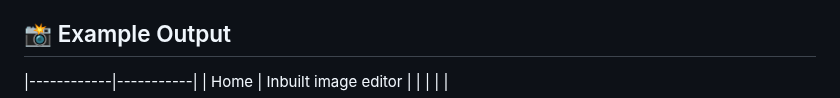
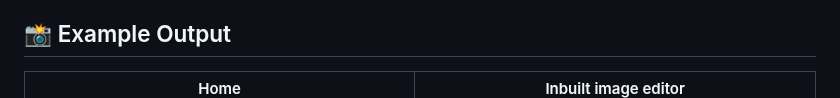
Before and after one commit to Abhii0007/Label-Blend-Studio, a Markdown page: README.md, the part around the change. Drawn GitHub-style.

```diff
--- a/README.md
+++ b/README.md
@@ -18,9 +18,9 @@
 - 📦**Object Oriented workflow**: user can open multiple workspace, so that it can work on different datasets simultaneously.
 
 ## 📸 Example Output
+
+| Home | Inbuilt image editor |
 |------------|-----------|
-| Home | Inbuilt image editor |
-|            |           |
 | ![home](images/Home.jpg) | ![inbuilt_editor](images/inbuilt_editor.jpg) |
 |------------|-----------|
 | Adding cutouts | Workspace |
```
